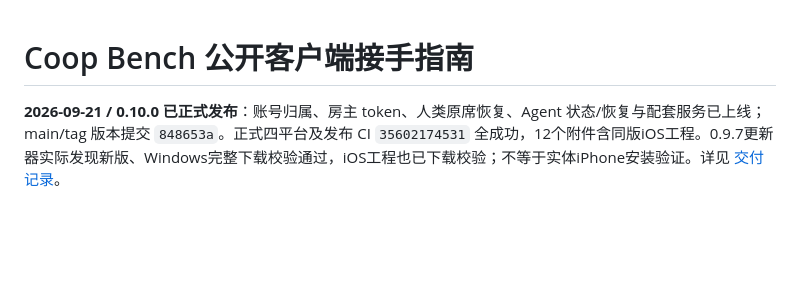
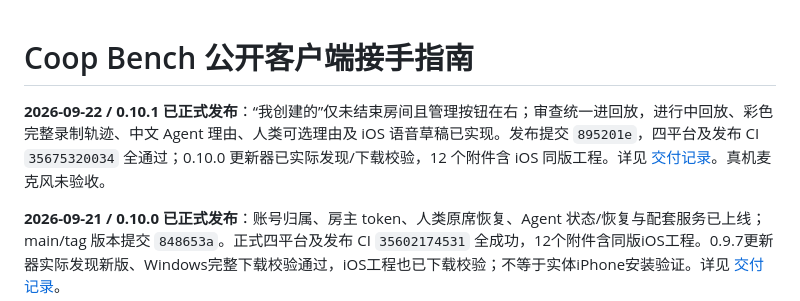
Before and after one commit to neutralino-ai/coop-bench, a Markdown page: AGENTS.md, the part around the change. Rendered like a GitHub page; blank space fills up the shorter version.

Commit message:
Record verified 0.10.1 desktop and iOS release

```diff
--- a/AGENTS.md
+++ b/AGENTS.md
@@ -1,4 +1,6 @@
 # Coop Bench 公开客户端接手指南
+
+**2026-09-22 / 0.10.1 已正式发布**：“我创建的”仅未结束房间且管理按钮在右；审查统一进回放，进行中回放、彩色完整录制轨迹、中文 Agent 理由、人类可选理由及 iOS 语音草稿已实现。发布提交 `895201e`，四平台及发布 CI `35675320034` 全通过；0.10.0 更新器已实际发现/下载校验，12 个附件含 iOS 同版工程。详见 [交付记录](docs/desktop-0.10.1-delivery-2026-09-22.md)。真机麦克风未验收。
 
 **2026-09-21 / 0.10.0 已正式发布**：账号归属、房主 token、人类原席恢复、Agent 状态/恢复与配套服务已上线；main/tag 版本提交 `848653a`。正式四平台及发布 CI `35602174531` 全成功，12个附件含同版iOS工程。0.9.7更新器实际发现新版、Windows完整下载校验通过，iOS工程也已下载校验；不等于实体iPhone安装验证。详见 [交付记录](docs/desktop-0.10.0-delivery-2026-09-21.md)。
 
```
Also changed, not shown: docs/desktop-0.10.1-delivery-2026-09-22.md (added, +25 -0 lines).
